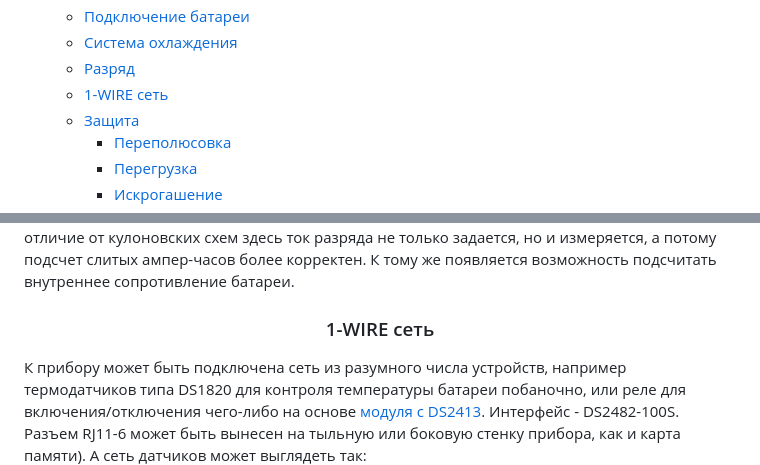
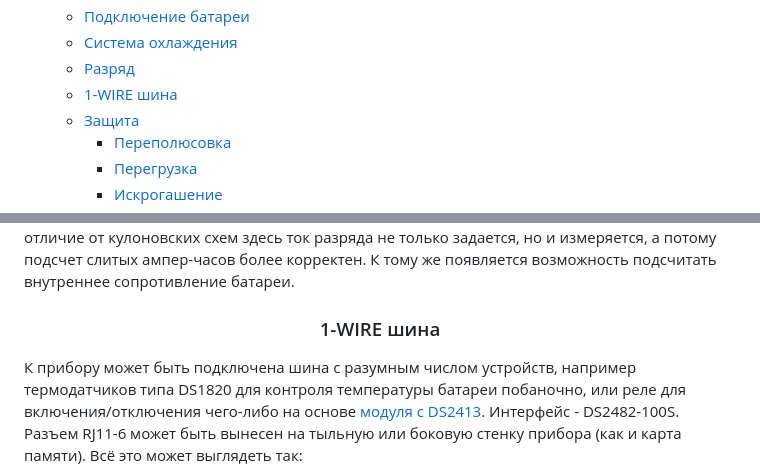
Before and after one commit to olmoro/MKlon2v5, a Markdown page: README.md, 2 parts joined by grey strips. Rendered like a GitHub page.

```diff
--- a/README.md
+++ b/README.md
@@ -32,7 +32,7 @@
     - [Подключение батареи](#connecting)
     - [Система охлаждения](#cool)
     - [Разряд](#discharge)
-    - [1-WIRE сеть](#onewire)
+    - [1-WIRE шина](#onewire)
     - [Защита](#protection)
         - [Переполюсовка](#reverse_polarity)
         - [Перегрузка](#overload)
@@ -103,8 +103,8 @@ Arduino как аппаратная платформа предполагает
 Силовые элементы (все в TO-247, и тому есть объяснение), расположенные на одном общем радиаторе с термодатчиком [NTC 10ком](https://aliexpress.ru/item/1005003259717722.html?_randl_currency=RUB&_randl_shipto=RU&src=yandex&albch=search&aff_short_key=_eNJs8N&isdl=y&aff_platform=jvru&albcp=75406988&tracelog=yandex_jvru_pcon_75406988&albag=4944226149&albad=12297225520&netw=context&albkwd=1770354&albagn=pcon&acnt=86373530&cn=75406988&dp=7377683216933119280&feed_id=172&yclid=7377683216933119280&_1ld=3252257_1&utm_medium=cpc&utm_source=yandex&utm_campaign=JVRU_CM_ALI_YANDEX_WEBdesk_RU_CURRENT_SMART_CTGRiS_TOOLS_5WEBRMKT_0_0_0_0_&sku_id=12000025222878849), обдуваются 60х15 мм вентилятором на 12 вольт. Предусмотрена обратная связь по третьему проводу. Преобразование ШИМ выхода ESP в управляющее скоростью напряжение производится схемой на MIC4420. Оригинальное крепление двух TO-247 одним винтом на разных сторонах плоского радиатора объясняется тем, что они не работают одновременно, что вряд ли понравится почитателям рестайлинга. Радиатор заимствован с Кулона-912 и расположен точно по оси воздушного потока от вентилятора, что несколько их утешит... Для вентилятора 60 мм предусмотрена ниша глубиной 15 мм. В прототипе измерение температуры и управление вентилятора производилось измерительным модулем. Но окончательное решение состоялось в пользу "независимого", насколько это возможно, мониторинга - модуля ESP32.
 ### <p align="center">Разряд <a name="discharge"></a>
 Схема разряда предусматривает возможность подключения внешней нагрузки для облегчения теплового режима прибора. На задней стенке прибора можно установить [разъём](https://aliexpress.ru/item/1005004687429739.html?sku_id=12000030101513797&spm=.list.5.371b2aa3ztIT9A). Опасения насчет того, что сопротивление кастомной нагрузки непрогнозируемо, снимается, так как в отличие от кулоновских схем здесь ток разряда не только задается, но и измеряется, а потому подсчет слитых ампер-часов более корректен. К тому же появляется возможность подсчитать внутреннее сопротивление батареи.
-### <p align="center">1-WIRE сеть <a name="onewire"></a>
-К прибору может быть подключена сеть из разумного числа устройств, например термодатчиков типа DS1820 для контроля температуры батареи побаночно, или реле для включения/отключения чего-либо на основе [модуля с DS2413](https://aliexpress.ru/item/1005004840350201.html?spm=a2g0o.search.search_results.0.780d11bec3ngus&sku_id=12000030697056255). Интерфейс - DS2482-100S. Разъем RJ11-6 может быть вынесен на тыльную или боковую стенку прибора, как и карта памяти). А сеть датчиков может выглядеть так:
+### <p align="center">1-WIRE шина <a name="onewire"></a>
+К прибору может быть подключена шина с разумным числом устройств, например термодатчиков типа DS1820 для контроля температуры батареи побаночно, или реле для включения/отключения чего-либо на основе [модуля с DS2413](https://aliexpress.ru/item/1005004840350201.html?spm=a2g0o.search.search_results.0.780d11bec3ngus&sku_id=12000030697056255). Интерфейс - DS2482-100S. Разъем RJ11-6 может быть вынесен на тыльную или боковую стенку прибора (как и карта памяти). Всё это может выглядеть так:
 ![](https://github.com/olmoro/MKlon2v5/blob/main/Documents/Img/DS18D20_4.jpg)
 
 Осталась в закромах от старого заказа.
```
